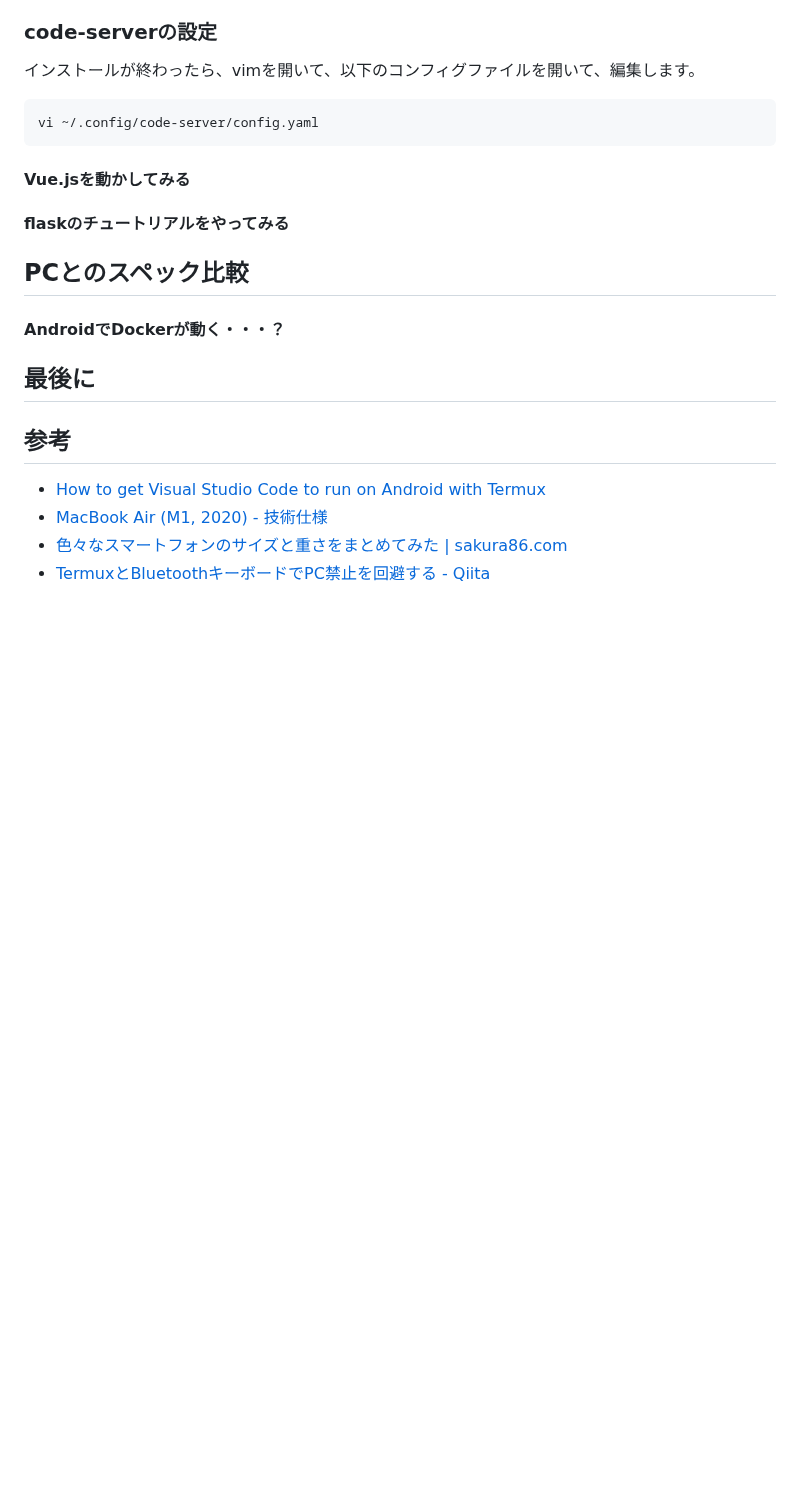
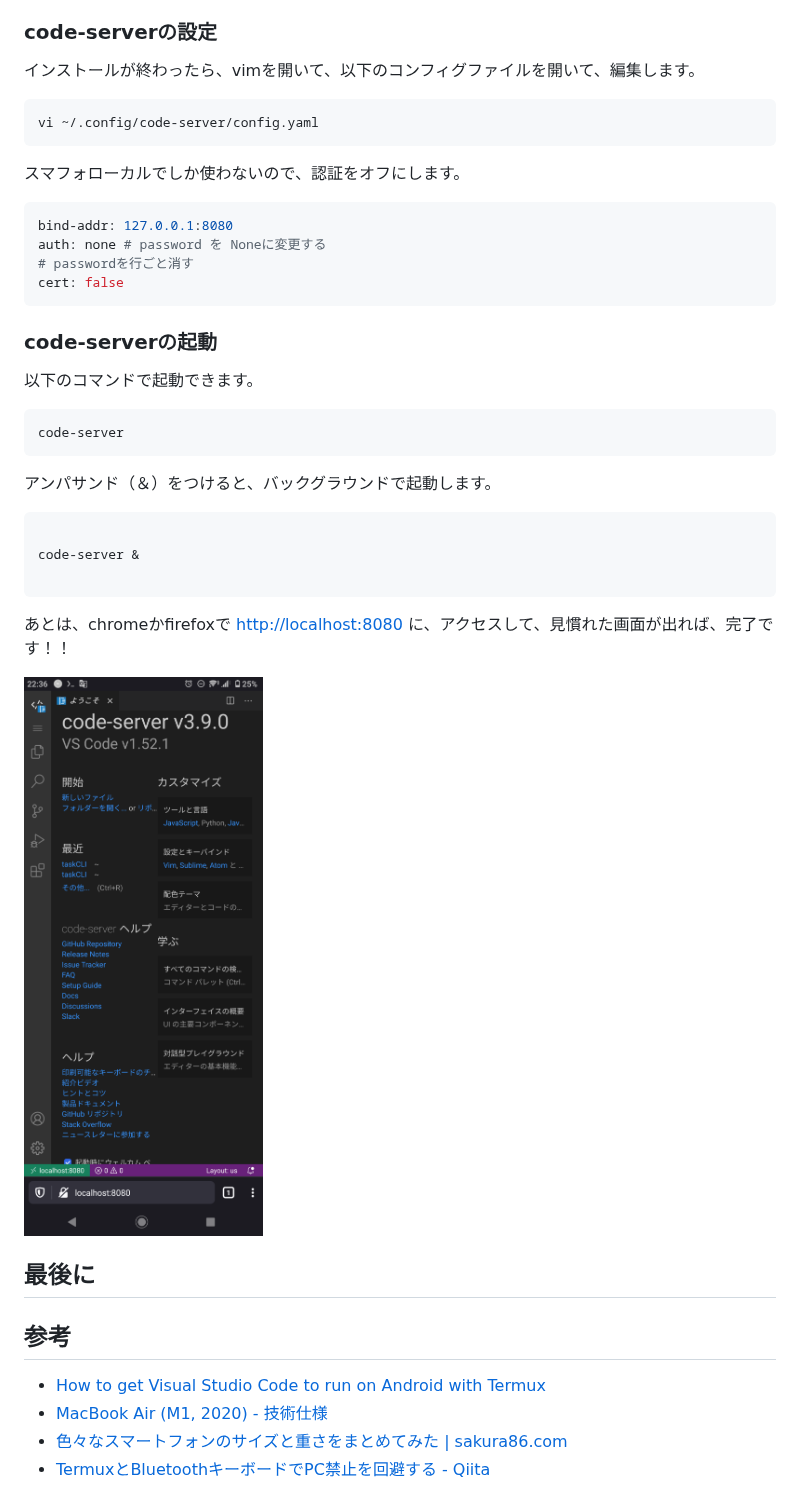
Before and after one commit to EndoHizumi/Zenn_document, a Markdown page: スマホで始めるWebアプリ開発ver0.5.md, the part around the change. GitHub-like rendering; pictures changed too: 2021-03-04-22-46-32.png (added); blank space fills up the shorter version.

Commit message:
update: 設定を追記した。

````diff
--- a/スマホで始めるWebアプリ開発ver0.5.md
+++ b/スマホで始めるWebアプリ開発ver0.5.md
@@ -100,13 +100,34 @@ yarn global add code-server
 vi ~/.config/code-server/config.yaml
 ```
 
-#### Vue.jsを動かしてみる
+スマフォローカルでしか使わないので、認証をオフにします。
 
-#### flaskのチュートリアルをやってみる
+```yaml
+bind-addr: 127.0.0.1:8080
+auth: none # password を Noneに変更する
+# passwordを行ごと消す
+cert: false
+```
 
-## PCとのスペック比較
+### code-serverの起動
 
-#### AndroidでDockerが動く・・・？
+以下のコマンドで起動できます。
+
+```bash
+code-server
+```
+
+アンパサンド（＆）をつけると、バックグラウンドで起動します。
+
+```bash
+
+code-server &
+
+```
+
+あとは、chromeかfirefoxで [http://localhost:8080](http://localhost:8080) に、アクセスして、見慣れた画面が出れば、完了です！！
+
+![code-severの画面](2021-03-04-22-46-32.png)
 
 ## 最後に
 
````
